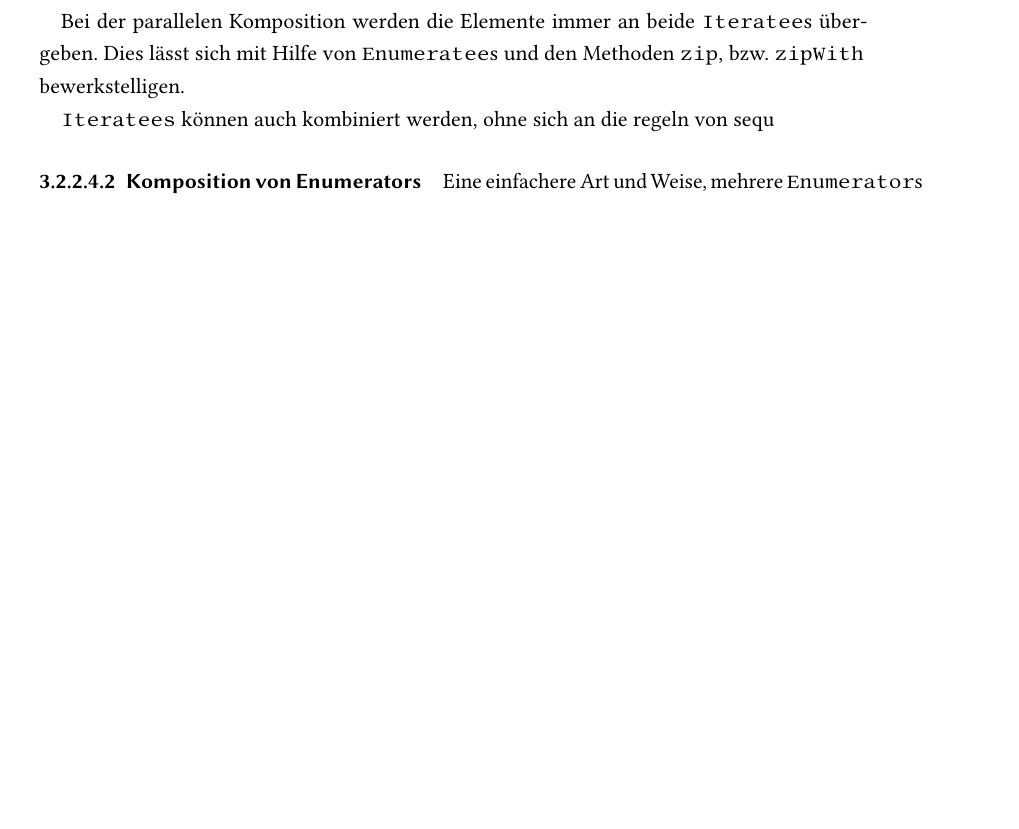
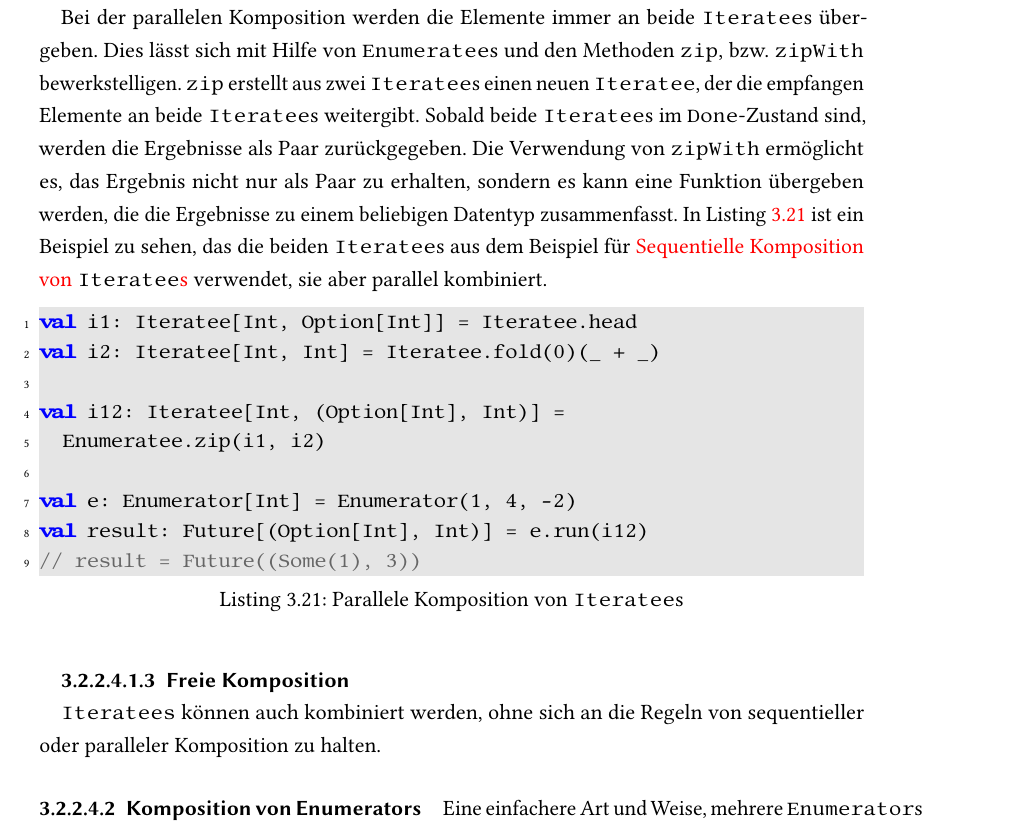
Before and after one commit to tilltheis/bachelor-thesis, a LaTeX thesis (thesis/thesis.tex): part of page 26 of 32 before the commit and part of page 26 of 33 after it, cut so that both start at the same text, the shorter picture padded with empty space. Compiled offline with pdfLaTeX; an older LaTeX class or package is replaced by its successor.

Commit message:
anwendung: parallele komposition von iteratees

```diff
--- a/thesis/thesis.tex
+++ b/thesis/thesis.tex
@@ -991,9 +996,30 @@ val i12: Iteratee[Int, (Option[Int], Int)] = for {
 Bei der parallelen Komposition werden die Elemente immer an beide \lstinline|Iteratee|s übergeben.
 Dies lässt sich mit Hilfe von \lstinline|Enumeratee|s und den Methoden \lstinline|zip|, bzw. \lstinline|zipWith| bewerkstelligen.
+\lstinline|zip| erstellt aus zwei \lstinline|Iteratee|s einen neuen \lstinline|Iteratee|, der die empfangen Elemente an beide \lstinline|Iteratee|s weitergibt.
+Sobald beide \lstinline|Iteratee|s im \lstinline|Done|-Zustand sind, werden die Ergebnisse als Paar zurückgegeben.
+Die Verwendung von \lstinline|zipWith| ermöglicht es, das Ergebnis nicht nur als Paar zu erhalten, sondern es kann eine Funktion übergeben werden, die die Ergebnisse zu einem beliebigen Datentyp zusammenfasst.
+In Listing~\ref{lst:parallele_komposition_von_iteratees} ist ein Beispiel zu sehen, das die beiden \lstinline|Iteratee|s aus dem Beispiel für \nameref{lst:sequentielle_komposition_von_iteratees} verwendet, sie aber parallel kombiniert.
 
-\lstinline|Iteratees| können auch kombiniert werden, ohne sich an die regeln von sequ
+\begin{lstlisting}[caption=Parallele Komposition von \lstinline|Iteratee|s, label=lst:parallele_komposition_von_iteratees]
+val i1: Iteratee[Int, Option[Int]] = Iteratee.head
+val i2: Iteratee[Int, Int] = Iteratee.fold(0)(_ + _)
 
-% subparagraph anwendung_sequentielle_komposition_von_iteratees (end)entieller oder paralleler Komposition zu halten.
+val i12: Iteratee[Int, (Option[Int], Int)] =
+  Enumeratee.zip(i1, i2)
+
+val e: Enumerator[Int] = Enumerator(1, 4, -2)
+val result: Future[(Option[Int], Int)] = e.run(i12)
+// result = Future((Some(1), 3))
+\end{lstlisting}
+
+% subparagraph anwendung_parallele_komposition_von_iteratees (end)
+
+\subparagraph{Freie Komposition} % (fold)
+\label{subp:anwendung_freie_komposition_von_iteratees}\mbox{} % force new line
+
+\lstinline|Iteratees| können auch kombiniert werden, ohne sich an die Regeln von sequentieller oder paralleler Komposition zu halten.
+
+% subparagraph anwendung_freie_komposition_von_iteratees (end)
 
 % paragraph anwendung_komposition_von_iteratees (end)
 
```
Also changed, not shown: thesis/thesis.tex (5 more changed lines), 2 other files.
